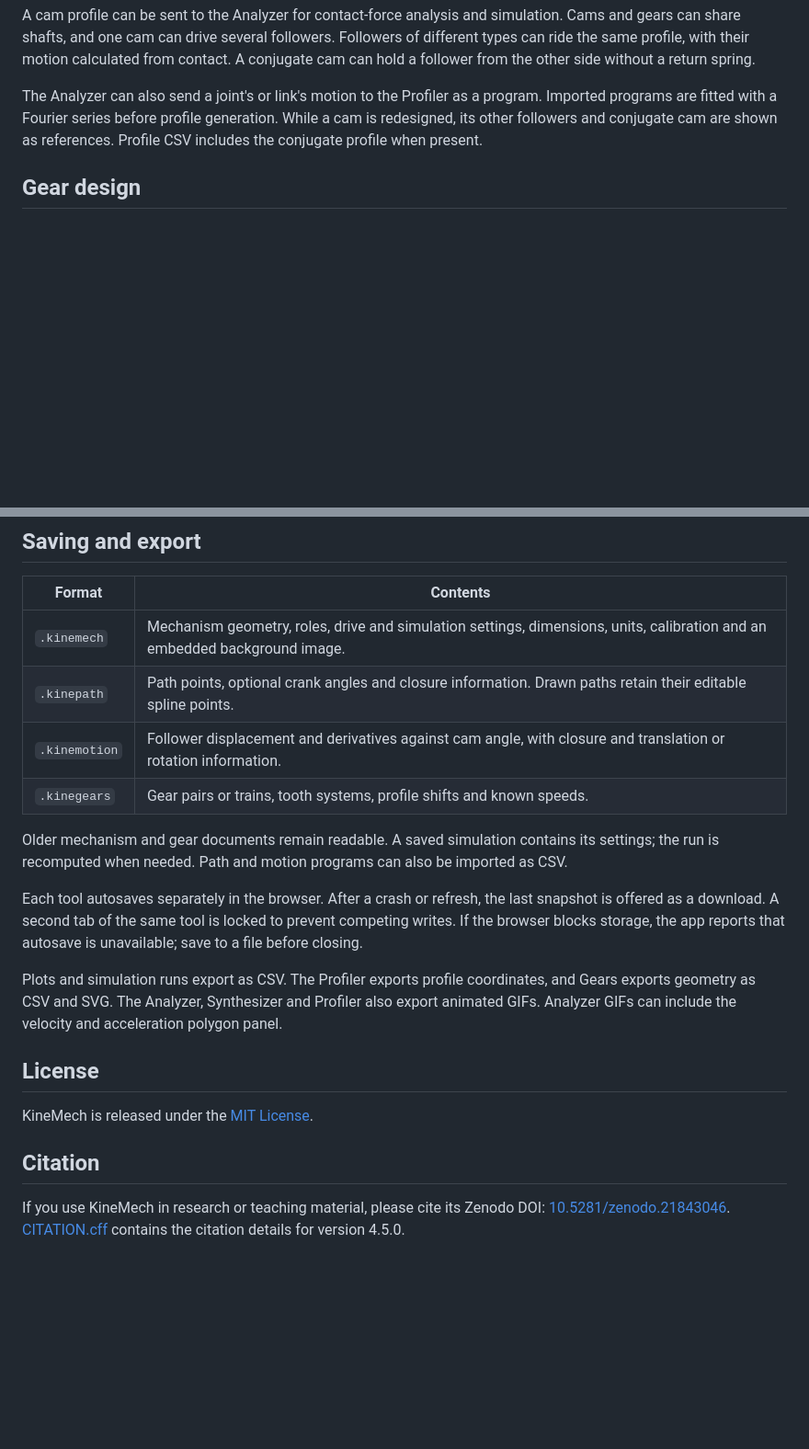
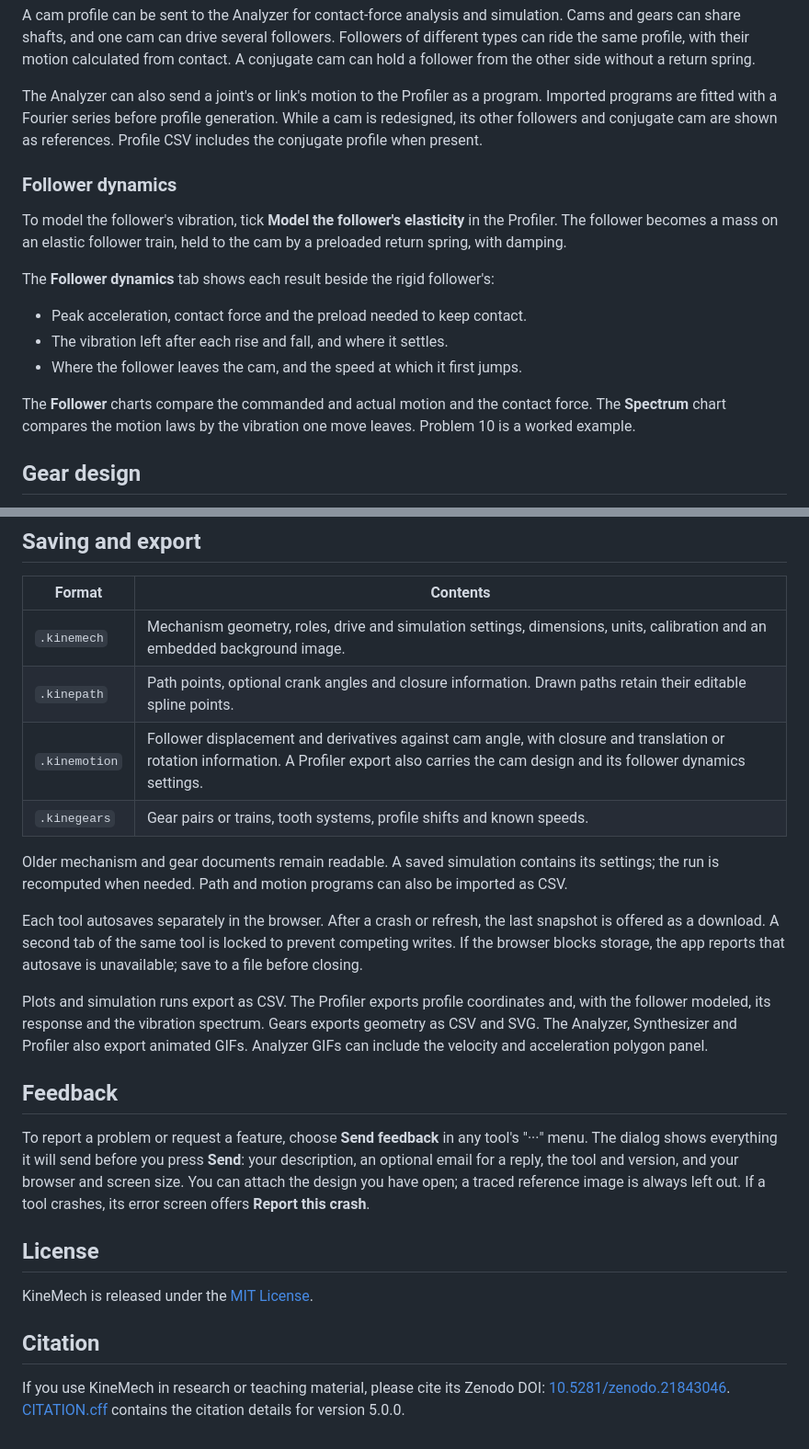
Before and after one commit to tareqzobaer/kinemech, a Markdown page: README.md, 2 parts joined by grey strips. Shown: that part at 92% size. Rendered like a GitHub page; blank space fills up the shorter version.

```diff
--- a/README.md
+++ b/README.md
@@ -148,6 +164,22 @@ generation. While a cam is redesigned, its other followers and conjugate cam
 are shown as references. Profile CSV includes the conjugate profile when
 present.
 
+### Follower dynamics
+
+To model the follower's vibration, tick **Model the follower's elasticity**
+in the Profiler. The follower becomes a mass on an elastic follower train,
+held to the cam by a preloaded return spring, with damping.
+
+The **Follower dynamics** tab shows each result beside the rigid follower's:
+
+- Peak acceleration, contact force and the preload needed to keep contact.
+- The vibration left after each rise and fall, and where it settles.
+- Where the follower leaves the cam, and the speed at which it first jumps.
+
+The **Follower** charts compare the commanded and actual motion and the
+contact force. The **Spectrum** chart compares the motion laws by the
+vibration one move leaves. Problem 10 is a worked example.
+
 ## Gear design
 
 Gears supports external, internal and rack involute meshes. Choose 20°, 25°
@@ -201,7 +233,7 @@ The Analyzer has five steps:
 | --- | --- |
 | `.kinemech` | Mechanism geometry, roles, drive and simulation settings, dimensions, units, calibration and an embedded background image. |
 | `.kinepath` | Path points, optional crank angles and closure information. Drawn paths retain their editable spline points. |
-| `.kinemotion` | Follower displacement and derivatives against cam angle, with closure and translation or rotation information. |
+| `.kinemotion` | Follower displacement and derivatives against cam angle, with closure and translation or rotation information. A Profiler export also carries the cam design and its follower dynamics settings. |
 | `.kinegears` | Gear pairs or trains, tooth systems, profile shifts and known speeds. |
 
 Older mechanism and gear documents remain readable. A saved simulation
@@ -214,9 +246,19 @@ is locked to prevent competing writes. If the browser blocks storage, the
 app reports that autosave is unavailable; save to a file before closing.
 
 Plots and simulation runs export as CSV. The Profiler exports profile
-coordinates, and Gears exports geometry as CSV and SVG. The Analyzer,
+coordinates and, with the follower modeled, its response and the vibration
+spectrum. Gears exports geometry as CSV and SVG. The Analyzer,
 Synthesizer and Profiler also export animated GIFs. Analyzer GIFs can include
 the velocity and acceleration polygon panel.
+
+## Feedback
+
+To report a problem or request a feature, choose **Send feedback** in any
+tool's "···" menu. The dialog shows everything it will send before you press
+**Send**: your description, an optional email for a reply, the tool and
+version, and your browser and screen size. You can attach the design you
+have open; a traced reference image is always left out. If a tool crashes,
+its error screen offers **Report this crash**.
 
 ## License
 
@@ -226,4 +268,4 @@ KineMech is released under the [MIT License](LICENSE).
 
 If you use KineMech in research or teaching material, please cite its Zenodo
 DOI: [10.5281/zenodo.21843046](https://doi.org/10.5281/zenodo.21843046).
-[CITATION.cff](CITATION.cff) contains the citation details for version 4.5.0.
+[CITATION.cff](CITATION.cff) contains the citation details for version 5.0.0.
```
Also changed, not shown: other parts of README.md (+25 -9 lines), og-image.png, 8 other files.
